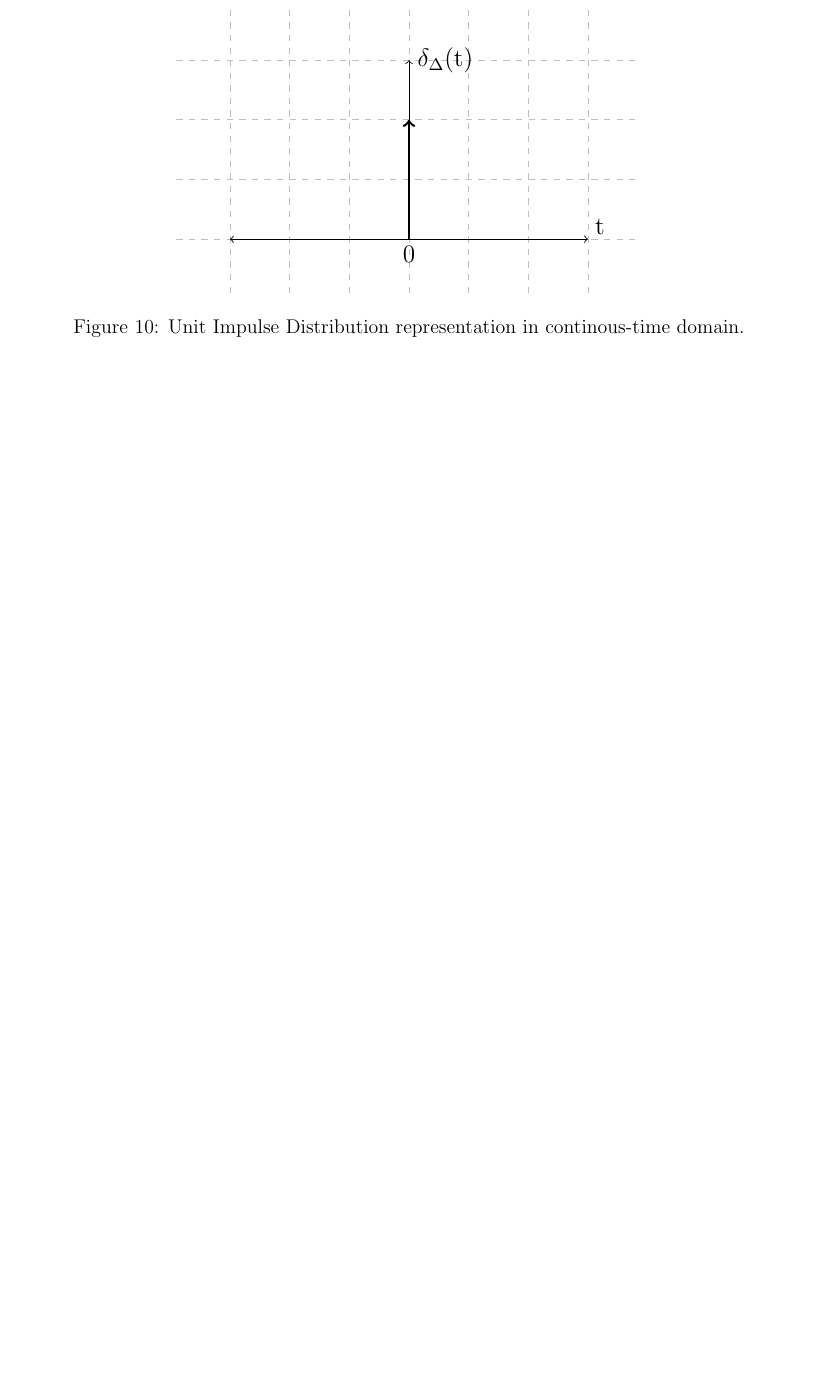
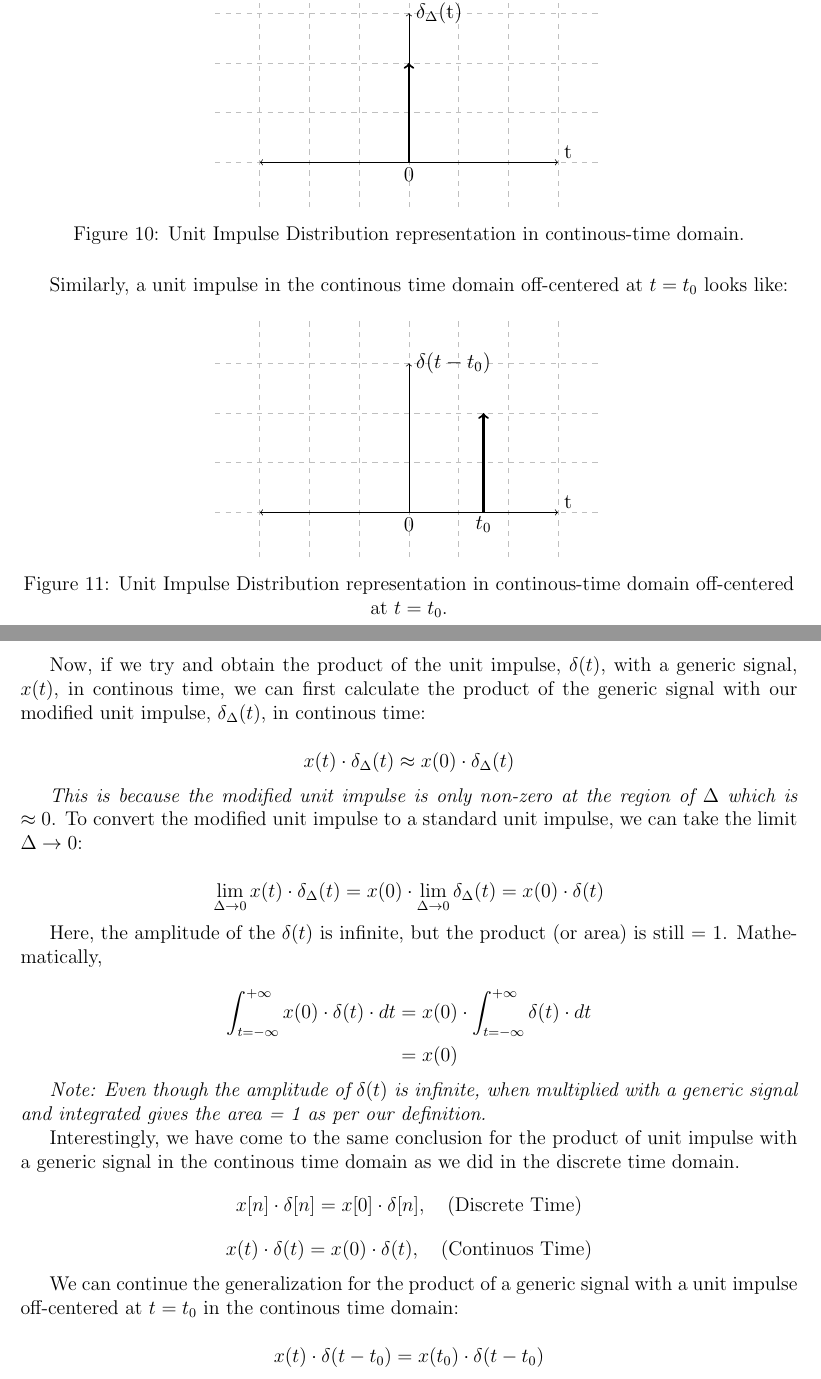
Before and after one commit to harshagrawal13/signals-notes, a LaTeX paper (main.tex): part of page 11 of 11 before the commit and two parts of pages 11 and 12 of 12 after it, the two joined at a grey line, cut so that both start at the same text, the shorter picture padded with empty space. The pictures show the PDF file main.pdf that the author committed with the source.

Commit message:
update: add unit impulse

```diff
--- a/main.tex
+++ b/main.tex
@@ -376,8 +381,43 @@ This is strange because the integral of a function whose base $\approx$ 0 should
 
 \begin{figure}[!ht]
     \centering
-    \includestandalone[width=0.6\textwidth]{figures/unit_step_distribution}
+    \includestandalone[width=0.5\textwidth]{figures/lecture_2/unit_step_distribution}
     \caption{Unit Impulse Distribution representation in continous-time domain.}\label{fig:unit_step_distribution}
 \end{figure}
 
+Similarly, a unit impulse in the continous time domain off-centered at $t=t_{0}$ looks like:
+
+\begin{figure}[!ht]
+    \centering
+    \includestandalone[width=0.5\textwidth]{figures/lecture_2/unit_impulse_cont_off_centered}
+    \caption{Unit Impulse Distribution representation in continous-time domain off-centered at $t=t_{0}$.}\label{fig:unit_impulse_cont_off_centered}
+\end{figure}
+
+Now, if we try and obtain the product of the unit impulse, $\delta(t)$, with a generic signal, $x(t)$, in continous time, we can first calculate the product of the generic signal with our modified unit impulse, $\delta_{\Delta}(t)$, in continous time:
+
+\[x(t)\cdot \delta_{\Delta}(t) \approx x(0)\cdot \delta_{\Delta}(t)\]
+
+\textit{This is because the modified unit impulse is only non-zero at the region of $\Delta$ which is $\approx 0$}. To convert the modified unit impulse to a standard unit impulse, we can take the limit $\Delta \to 0$:
+
+\[\lim_{\Delta \to 0} x(t) \cdot \delta_{\Delta}(t) = x(0) \cdot \lim_{\Delta \to 0} \delta_{\Delta}(t) = x(0) \cdot \delta(t)\]
+
+Here, the amplitude of the $\delta(t)$ is infinite, but the product (or area) is still = 1. Mathematically,
+
+\begin{equation*}
+    \begin{aligned}
+        \int_{t=-\infty}^{+\infty} x(0) \cdot \delta(t) \cdot dt & = x(0) \cdot \int_{t=-\infty}^{+\infty} \delta(t) \cdot dt \\
+                                                                 & = x(0)                                                     \\
+    \end{aligned}
+\end{equation*}
+
+\textit{Note: Even though the amplitude of $\delta(t)$ is infinite, when multiplied with a generic signal and integrated gives the area = 1 as per our definition.}
+
+Interestingly, we have come to the same conclusion for the product of unit impulse with a generic signal in the continous time domain as we did in the discrete time domain.
+\[x[n] \cdot \delta[n] = x[0] \cdot \delta[n], \quad \text{(Discrete Time)}\]
+\[x(t) \cdot \delta(t) = x(0) \cdot \delta(t), \quad \text{(Continuos Time)}\]
+
+We can continue the generalization for the product of a generic signal with a unit impulse off-centered at $t=t_{0}$ in the continous time domain:
+
+\[x(t) \cdot \delta(t-t_{0}) = x(t_{0}) \cdot \delta(t-t_{0})\]
+
 \end{document}
```
Also changed, not shown: figures/lecture_2/unit_impulse_cont_off_centered.tex (added, +22 -0 lines), main.pdf, main.tex (23 more changed lines).
